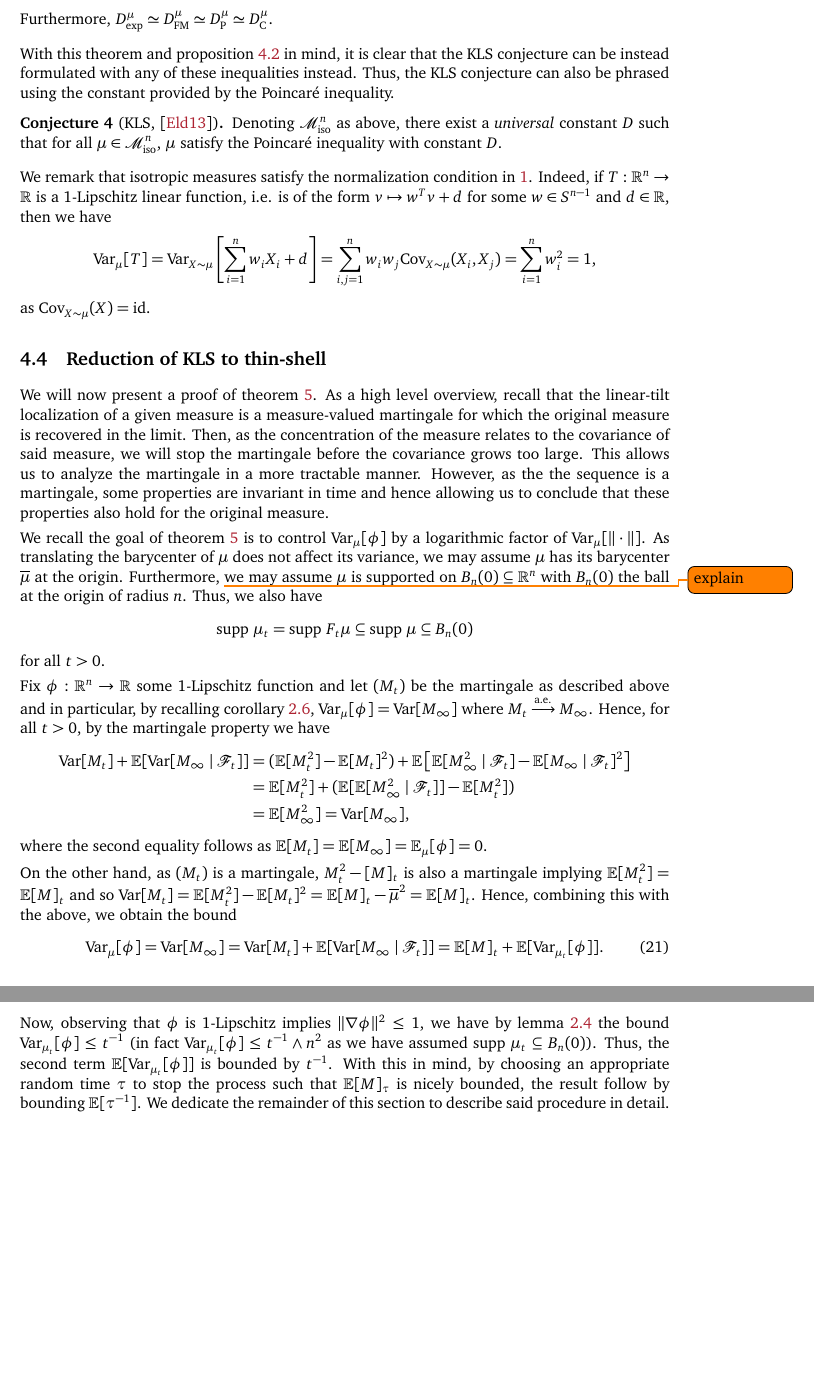
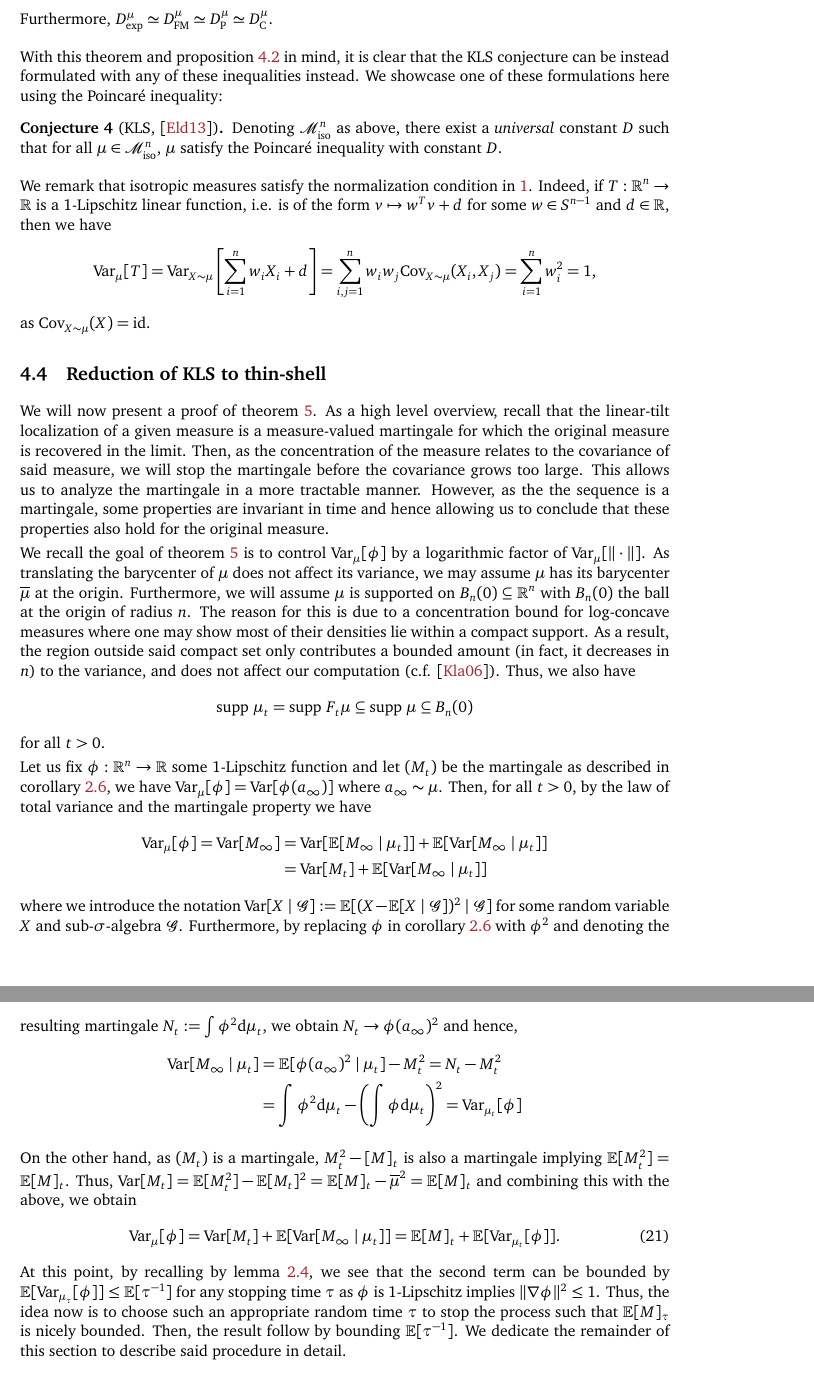
Before and after one commit to kex-y/part-iii-essay, a LaTeX document (main.tex, which reads sections/KLS.tex, sections/KLS_method.tex): two parts of pages 22 and 23 of 29 before the commit and two parts of pages 23 and 24 of 31 after it, joined at a grey line, cut so that both start at the same text, the shorter picture padded with empty space. Compiled offline with pdfLaTeX.

Commit message:
some work

```diff
--- a/sections/KLS.tex
+++ b/sections/KLS.tex
@@ -231,8 +236,8 @@ equivalences.
 \end{theorem}
 
 With this theorem and proposition \ref{thm:equiv} in mind, it is clear that the KLS conjecture can be
-instead formulated with any of these inequalities instead. Thus, the KLS conjecture can also be phrased
-using the constant provided by the Poincaré inequality.
+instead formulated with any of these inequalities instead. We showcase one of these formulations here
+using the Poincaré inequality:
 
 \begin{conjecture}[KLS, \cite{Eldan_2013}]
   Denoting \(\mathscr{M}^n_{\text{iso}}\) as above, there exist a \textit{universal} constant \(D\)
--- a/sections/KLS_method.tex
+++ b/sections/KLS_method.tex
@@ -11,37 +11,45 @@ also hold for the original measure.
 We recall the goal of theorem~\ref{thm:KLS_to_TS} is to control \(\text{Var}_\mu[\phi]\) by
 a logarithmic factor of \(\text{Var}_\mu[\|\cdot\|]\). As translating the barycenter of \(\mu\)
 does not affect its variance, we may assume \(\mu\) has its barycenter \(\overline{\mu}\) at the origin.
-Furthermore, \todo{explain} we may assume \(\mu\) is supported on \(B_n(0) \subseteq \mathbb{R}^n\) with
-\(B_n(0)\) the ball at the origin of radius \(n\). Thus, we also have
+Furthermore, we will assume \(\mu\) is supported on \(B_n(0) \subseteq \mathbb{R}^n\) with
+\(B_n(0)\) the ball at the origin of radius \(n\). The reason for this is due to a concentration
+bound for log-concave measures where one may show most of their densities lie within a compact support.
+As a result, the region outside said compact set only contributes a bounded amount (in fact, it decreases
+in \(n\)) to the variance, and does not affect our computation (c.f. \cite{Klartag_2006}).
+Thus, we also have
 \[\text{supp}\ \mu_t = \text{supp}\ F_t\mu \subseteq \text{supp}\ \mu \subseteq B_n(0)\]
 for all \(t > 0\).
 
-Fix \(\phi : \mathbb{R}^n \to \mathbb{R}\) some 1-Lipschitz function and let \((M_t)\) be the
-martingale as described above and in particular, by recalling corollary~\ref{cor:lim_dis},
-\(\text{Var}_\mu[\phi] = \text{Var}[M_\infty]\) where \(M_t \xrightarrow{\text{a.e.}} M_\infty\).
-Hence, for all \(t > 0\), by the martingale property we have
+Let us fix \(\phi : \mathbb{R}^n \to \mathbb{R}\) some 1-Lipschitz function and let \((M_t)\) be the
+martingale as described in corollary~\ref{cor:lim_dis}, we have \(\text{Var}_\mu[\phi] = \text{Var}[\phi(a_\infty)]\)
+where \(a_\infty \sim \mu\).
+Then, for all \(t > 0\), by the law of total variance and the martingale property we have
 \begin{align*}
-  \text{Var}[M_t] + \mathbb{E}[\text{Var}[M_\infty \mid \mathscr{F}_t]]
-    & = (\mathbb{E}[M_t^2] - \mathbb{E}[M_t]^2)
-      + \mathbb{E}\left[\mathbb{E}[M_\infty^2 \mid \mathscr{F}_t] - \mathbb{E}[M_\infty \mid \mathscr{F}_t]^2\right]\\
-    & = \mathbb{E}[M_t^2] + (\mathbb{E}[\mathbb{E}[M_\infty^2 \mid \mathscr{F}_t]] - \mathbb{E}[M_t^2])\\
-    & = \mathbb{E}[M_\infty^2] = \text{Var}[M_\infty],
+  \text{Var}_\mu[\phi] = \text{Var}[M_\infty] & = \text{Var}[\mathbb{E}[M_\infty \mid \mu_t]] + \mathbb{E}[\text{Var}[M_\infty \mid \mu_t]]\\
+  & = \text{Var}[M_t] + \mathbb{E}[\text{Var}[M_\infty \mid \mu_t]]
 \end{align*}
-where the second equality follows as \(\mathbb{E}[M_t] = \mathbb{E}[M_\infty] = \mathbb{E}_\mu[\phi] = 0\).
+where we introduce the notation \(\text{Var}[X \mid \mathcal{G}] := \mathbb{E}[(X - \mathbb{E}[X \mid \mathcal{G}])^2 \mid \mathcal{G}]\)
+for some random variable \(X\) and sub-\(\sigma\)-algebra \(\mathcal{G}\). Furthermore, by replacing
+\(\phi\) in corollary~\ref{cor:lim_dis} with \(\phi^2\) and denoting the resulting martingale
+\(N_t := \int \phi^2 \dd \mu_t\), we obtain \(N_t \to \phi(a_\infty)^2\) and hence,
+\begin{align*}
+  \text{Var}[M_\infty \mid \mu_t] & = \mathbb{E}[\phi(a_\infty)^2 \mid \mu_t] - M_t^2 = N_t - M_t^2\\
+    & = \int \phi^2 \dd \mu_t - \left(\int \phi \dd \mu_t\right)^2 = \text{Var}_{\mu_t}[\phi]
+\end{align*}
 
 On the other hand, as \((M_t)\) is a martingale, \(M_t^2 - [M]_t\) is also a martingale implying
-\(\mathbb{E}[M_t^2] = \mathbb{E}[M]_t\) and so \(\text{Var}[M_t] = \mathbb{E}[M_t^2] - \mathbb{E}[M_t]^2
-  = \mathbb{E}[M]_t - \overline{\mu}^2 = \mathbb{E}[M]_t\). Hence, combining this with the above, we obtain
-the bound
+\(\mathbb{E}[M_t^2] = \mathbb{E}[M]_t\). Thus, \(\text{Var}[M_t] = \mathbb{E}[M_t^2] - \mathbb{E}[M_t]^2
+  = \mathbb{E}[M]_t - \overline{\mu}^2 = \mathbb{E}[M]_t\) and combining this with the above, we obtain
 \begin{equation}\label{eq:bound}
-  \text{Var}_\mu[\phi] = \text{Var}[M_\infty] = \text{Var}[M_t] + \mathbb{E}[\text{Var}[M_\infty \mid \mathscr{F}_t]]
+  \text{Var}_\mu[\phi] = \text{Var}[M_t] + \mathbb{E}[\text{Var}[M_\infty \mid \mu_t]]
     = \mathbb{E}[M]_t + \mathbb{E}[\text{Var}_{\mu_t}[\phi]].
 \end{equation}
-Now, observing that \(\phi\) is 1-Lipschitz implies \(\|\nabla \phi\|^2 \le 1\), we have by lemma~\ref{lem:brascamp-lieb}
-the bound \(\text{Var}_{\mu_t}[\phi] \le t^{-1}\) (in fact \(\text{Var}_{\mu_t}[\phi] \le t^{-1} \wedge n^2\) as
-we have assumed \(\text{supp}\ \mu_t \subseteq B_n(0)\)). Thus, the second term \(\mathbb{E}[\text{Var}_{\mu_t}[\phi]]\)
-is bounded by \(t^{-1}\). With this in mind, by choosing an appropriate random time \(\tau\) to stop the process such that
-\(\mathbb{E}[M]_\tau\) is nicely bounded, the result follow by bounding \(\mathbb{E}[\tau^{-1}]\). We dedicate
+At this point, by recalling by lemma~\ref{lem:brascamp-lieb}, we see that the second term can be bounded
+by \(\mathbb{E}[\text{Var}_{\mu_\tau}[\phi]] \le \mathbb{E}[\tau^{-1}]\) for any stopping time \(\tau\)
+as \(\phi\) is 1-Lipschitz implies \(\|\nabla \phi\|^2 \le 1\).
+% (in fact \(\text{Var}_{\mu_t}[\phi] \le t^{-1} \wedge n^2\) as we have assumed \(\text{supp}\ \mu_t \subseteq B_n(0)\)).
+Thus, the idea now is to choose such an appropriate random time \(\tau\) to stop the process such that
+\(\mathbb{E}[M]_\tau\) is nicely bounded. Then, the result follow by bounding \(\mathbb{E}[\tau^{-1}]\). We dedicate
 the remainder of this section to describe said procedure in detail.
 
 \subsubsection{Differential of the quadratic variation}
```
Also changed, not shown: biblio.bib (+12 -0 lines), sections/mixing.tex (+21 -15 lines), sections/stoch_loc.tex (+10 -10 lines), main.pdf, sections/KLS.tex (11 more changed lines).
